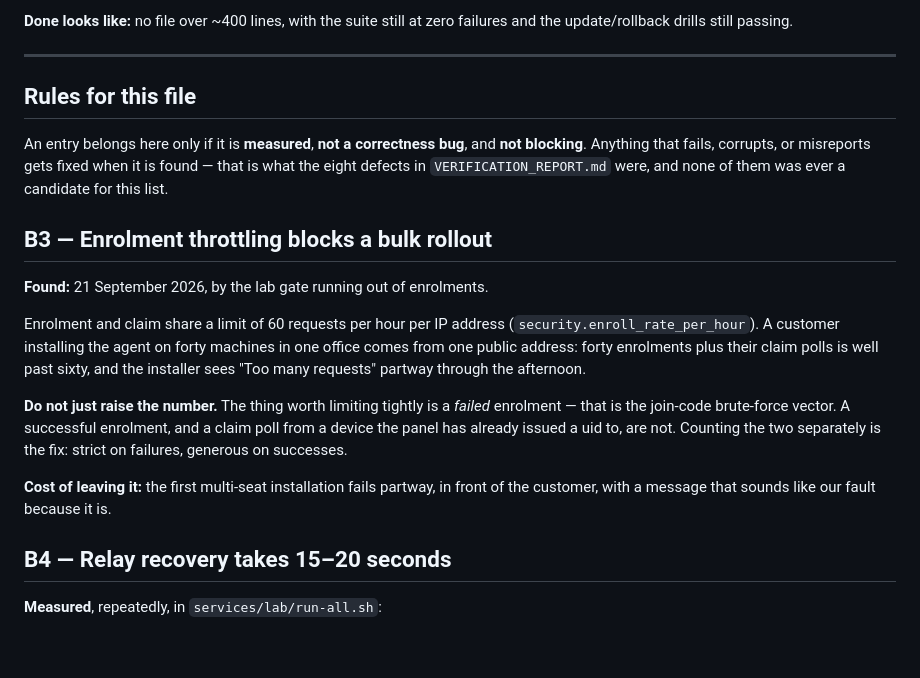
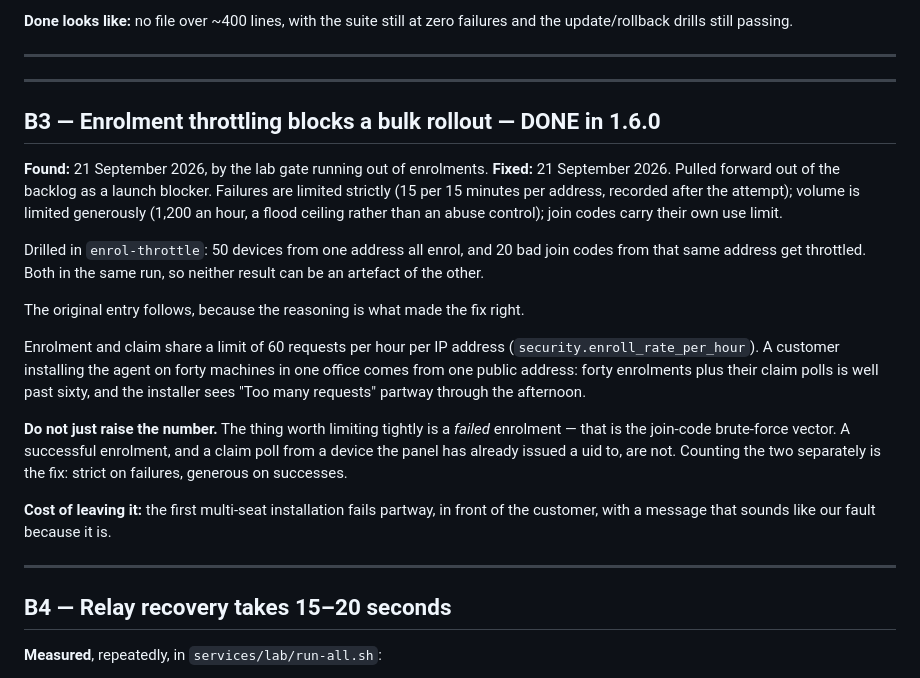
Before and after one commit to akshaykananidwk/network.akdwk.in, a Markdown page: BACKLOG.md, the part around one of its changes. GitHub-like rendering; blank space fills up the shorter version.

```diff
--- a/BACKLOG.md
+++ b/BACKLOG.md
@@ -79,16 +79,21 @@ failures and the update/rollback drills still passing.
 
 ---
 
-## Rules for this file
+---
 
-An entry belongs here only if it is **measured**, **not a correctness bug**, and
-**not blocking**. Anything that fails, corrupts, or misreports gets fixed when
-it is found — that is what the eight defects in `VERIFICATION_REPORT.md` were,
-and none of them was ever a candidate for this list.
-
-## B3 — Enrolment throttling blocks a bulk rollout
+## B3 — Enrolment throttling blocks a bulk rollout — **DONE in 1.6.0**
 
 **Found:** 21 September 2026, by the lab gate running out of enrolments.
+**Fixed:** 21 September 2026. Pulled forward out of the backlog as a launch
+blocker. Failures are limited strictly (15 per 15 minutes per address, recorded
+after the attempt); volume is limited generously (1,200 an hour, a flood
+ceiling rather than an abuse control); join codes carry their own use limit.
+
+Drilled in `enrol-throttle`: 50 devices from one address all enrol, and 20 bad
+join codes from that same address get throttled. Both in the same run, so
+neither result can be an artefact of the other.
+
+The original entry follows, because the reasoning is what made the fix right.
 
 Enrolment and claim share a limit of 60 requests per hour per IP address
 (`security.enroll_rate_per_hour`). A customer installing the agent on forty
@@ -104,6 +109,8 @@ generous on successes.
 
 **Cost of leaving it:** the first multi-seat installation fails partway, in
 front of the customer, with a message that sounds like our fault because it is.
+
+---
 
 ## B4 — Relay recovery takes 15–20 seconds
 
```
Also changed, not shown: other parts of BACKLOG.md (+57 -0 lines), VERIFICATION_REPORT.md (+51 -0 lines).
